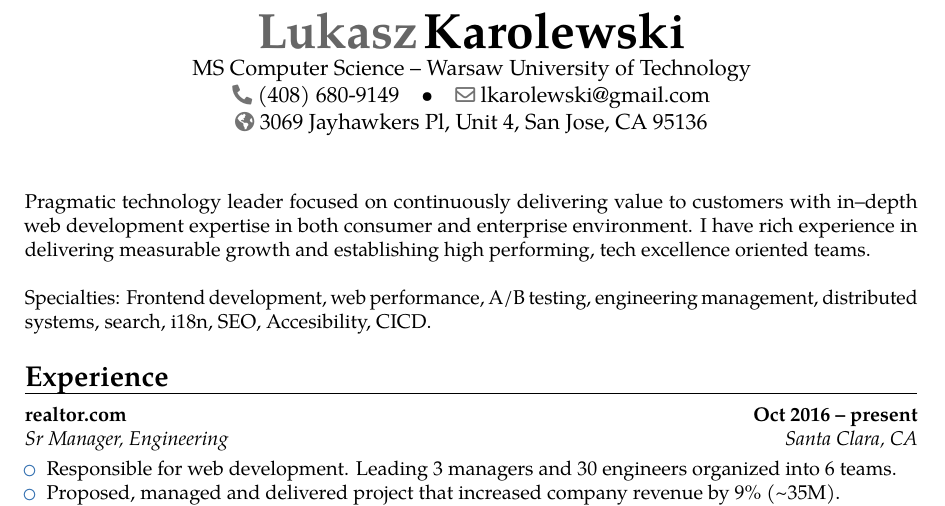
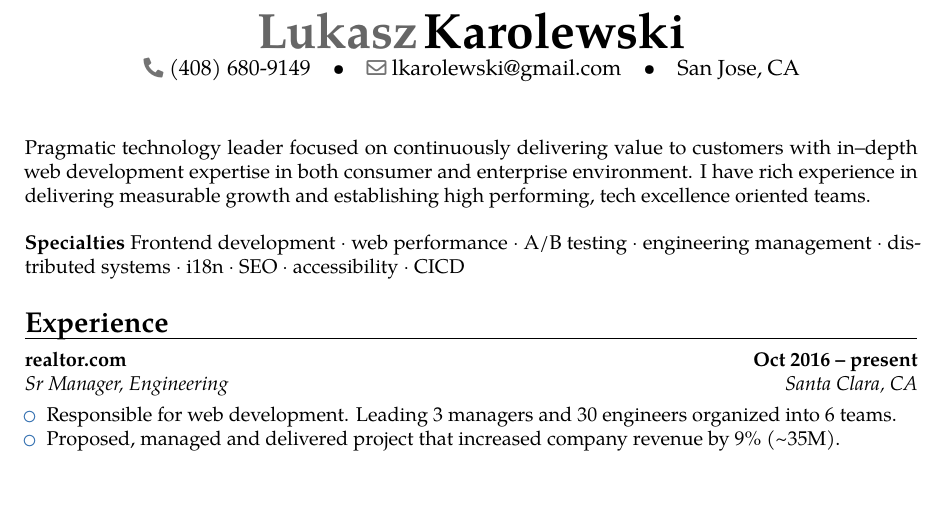
Before and after one commit to lukasz-karolewski/resume-coach, a LaTeX CV (resume/Resume_LukaszKarolewski.tex): part of page 1 of 3, cut so that both start at the same text. Compiled offline with pdfLaTeX.

Commit message:
removed full address, added bold to specialties and dot separators

```diff
--- a/resume/Resume_LukaszKarolewski.tex
+++ b/resume/Resume_LukaszKarolewski.tex
@@ -18,13 +18,13 @@
 % personal data
 \name{Lukasz}{Karolewski}
 %\title{Curriculum Vitae}
-\address{MS Computer Science}{Warsaw University of Technology}
+% \address{MS Computer Science}{Warsaw University of Technology}
 %\address{3069 Jayhawkers Pl, Unit 4, San Jose, CA 95136} % the "postcode city" and and "country" arguments can be omitted or provided empty
 \phone{(408) 680-9149}
 %\phone[fixed]{01234 123456}
 %\phone[fax]{+3~(456)~789~012}
 \email{lkarolewski@gmail.com}
-\homepage{3069 Jayhawkers Pl, Unit 4, San Jose, CA 95136}
+\extrainfo{San Jose, CA}
 % \extrainfo{\href{https://www.linkedin.com/in/lukaszkarolewski/}{LinkedIn}}
 %\photo[64pt][0.4pt]{picture} % '64pt' is the height the picture must be resized to, 0.4pt is the thickness of the frame around it and 'picture' is the name of the picture file
 %\quote{Some quote}
@@ -53,7 +53,7 @@
 
 \bigskip
 
-\small{Specialties: Frontend development, web performance, A/B testing, engineering management, distributed systems, search, i18n, SEO, Accesibility, CICD.}
+\small{\textbf{Specialties} Frontend development ${\cdot}$ web performance ${\cdot}$ A/B testing ${\cdot}$ engineering management ${\cdot}$ distributed systems ${\cdot}$ i18n ${\cdot}$ SEO ${\cdot}$ accessibility ${\cdot}$ CICD}
 
 % \section{Skills}
 
```
